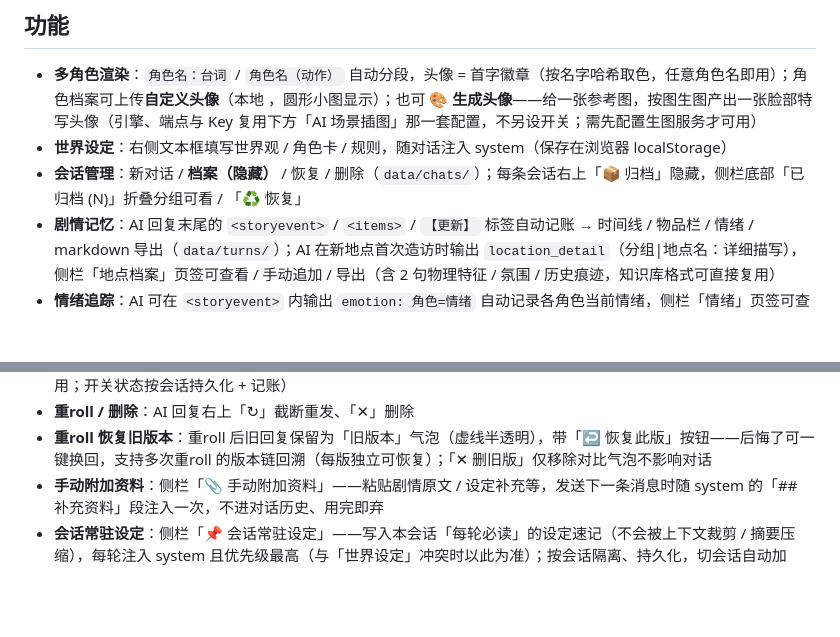
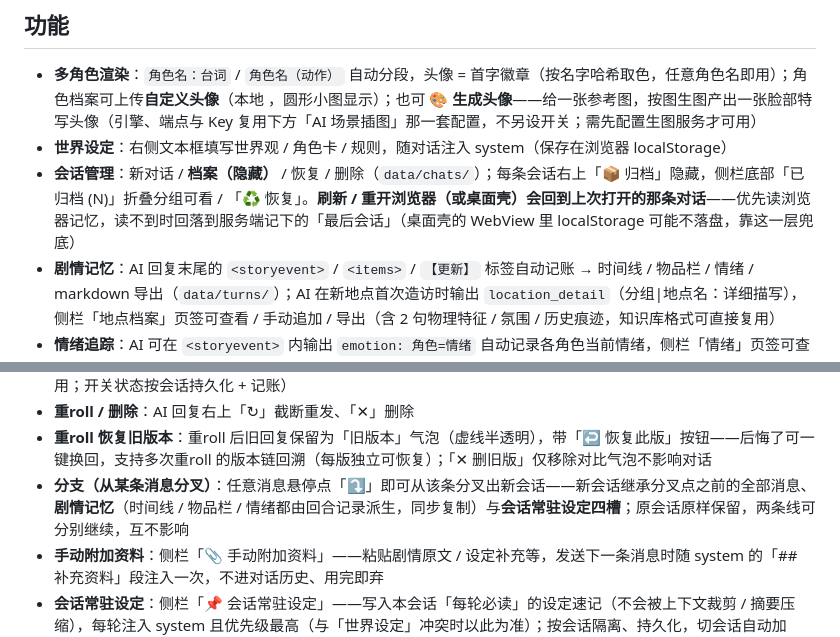
Before and after one commit to yuhaoxuan2016/moonrabbit, a Markdown page: README.md, 2 parts joined by grey strips. GitHub-like rendering; blank space fills up the shorter version.

Commit message:
docs(readme): 功能清单补两条——「分支（从某条消息分叉）」与「记住上次对话」
README 此前漏登本次同步带来的两项用户可见能力：
- **分支（从某条消息分叉）**：消息悬停 ⤵ → 新会话继承分叉点前的全部消息 + 剧情记忆（turns 派生）
  + 会话常驻设定四槽；原会话保留、两条线各自继续。（对应 4256664）
- **记住上次对话**：刷新/重开回到上次会话，优先浏览器记忆、读不到时回落服务端记下的「最后会话」
  （桌面壳 WebView 里 localStorage 可能不落盘时的兜底）。（对应 47a38b3）

只改 README 文本，未动任何代码。用户已指示本次推送跳过 L3 扫描。

```diff
--- a/README.md
+++ b/README.md
@@ -34,7 +34,7 @@ node server.js        # 或双击 start.bat（仅 Windows）
 
 - **多角色渲染**：`角色名：台词` / `角色名（动作）` 自动分段，头像 = 首字徽章（按名字哈希取色，任意角色名即用）；角色档案可上传**自定义头像**（本地 ，圆形小图显示）；也可 **🎨 生成头像**——给一张参考图，按图生图产出一张脸部特写头像（引擎、端点与 Key 复用下方「AI 场景插图」那一套配置，不另设开关；需先配置生图服务才可用）
 - **世界设定**：右侧文本框填写世界观 / 角色卡 / 规则，随对话注入 system（保存在浏览器 localStorage）
-- **会话管理**：新对话 / **档案（隐藏）** / 恢复 / 删除（`data/chats/`）；每条会话右上「📦 归档」隐藏，侧栏底部「已归档 (N)」折叠分组可看 / 「♻️ 恢复」
+- **会话管理**：新对话 / **档案（隐藏）** / 恢复 / 删除（`data/chats/`）；每条会话右上「📦 归档」隐藏，侧栏底部「已归档 (N)」折叠分组可看 / 「♻️ 恢复」。**刷新 / 重开浏览器（或桌面壳）会回到上次打开的那条对话**——优先读浏览器记忆，读不到时回落到服务端记下的「最后会话」（桌面壳的 WebView 里 localStorage 可能不落盘，靠这一层兜底）
 - **剧情记忆**：AI 回复末尾的 `<storyevent>` / `<items>` / `【更新】` 标签自动记账 → 时间线 / 物品栏 / 情绪 / markdown 导出（`data/turns/`）；AI 在新地点首次造访时输出 `location_detail`（分组|地点名：详细描写），侧栏「地点档案」页签可查看 / 手动追加 / 导出（含 2 句物理特征 / 氛围 / 历史痕迹，知识库格式可直接复用）
 - **情绪追踪**：AI 可在 `<storyevent>` 内输出 `emotion: 角色=情绪` 自动记录各角色当前情绪，侧栏「情绪」页签可查看/手动修正；情绪注入 system 帮助 AI 保持情绪连续（不前一秒哭后一秒笑）
 - **历史检索**：本地关键词全文检索全部历史消息（零 API，多词空格 = AND，命中高亮，可展开全文）
@@ -46,6 +46,7 @@ node server.js        # 或双击 start.bat（仅 Windows）
 - **工具桥 · 联网搜索**：输入区上方「🔍 联网」胶囊自由开关；开启后当用户明确要求「联网 / 搜索 / 查一下」或需核实现实世界信息时，自动调用 `web_search` 工具，结果注入对话并要求标注来源（界面以 🔧 轨迹实时显示工具调用；开关状态按会话持久化 + 记账）
 - **重roll / 删除**：AI 回复右上「↻」截断重发、「✕」删除
 - **重roll 恢复旧版本**：重roll 后旧回复保留为「旧版本」气泡（虚线半透明），带「↩ 恢复此版」按钮——后悔了可一键换回，支持多次重roll 的版本链回溯（每版独立可恢复）；「✕ 删旧版」仅移除对比气泡不影响对话
+- **分支（从某条消息分叉）**：任意消息悬停点「⤵」即可从该条分叉出新会话——新会话继承分叉点之前的全部消息、**剧情记忆**（时间线 / 物品栏 / 情绪都由回合记录派生，同步复制）与**会话常驻设定四槽**；原会话原样保留，两条线可分别继续，互不影响
 - **手动附加资料**：侧栏「📎 手动附加资料」——粘贴剧情原文 / 设定补充等，发送下一条消息时随 system 的「## 补充资料」段注入一次，不进对话历史、用完即弃
 - **会话常驻设定**：侧栏「📌 会话常驻设定」——写入本会话「每轮必读」的设定速记（不会被上下文裁剪 / 摘要压缩），每轮注入 system 且优先级最高（与「世界设定」冲突时以此为准）；按会话隔离、持久化，切会话自动加载；用于长线剧情防 AI 遗忘关键设定
 - **设定触发器（Lorebook）**：侧栏「📖 设定触发器」——按关键词精确触发的设定注入（类似酒馆世界书）。每条含关键词列表 + 内容 + 优先级 + 常驻标记，命中关键词时自动注入；`tokenBudget` 控制注入量（auto=10% maxContext / 自定义 / 不限）。数据在 `data/lorebook.json`，可导入/导出 JSON。
```
